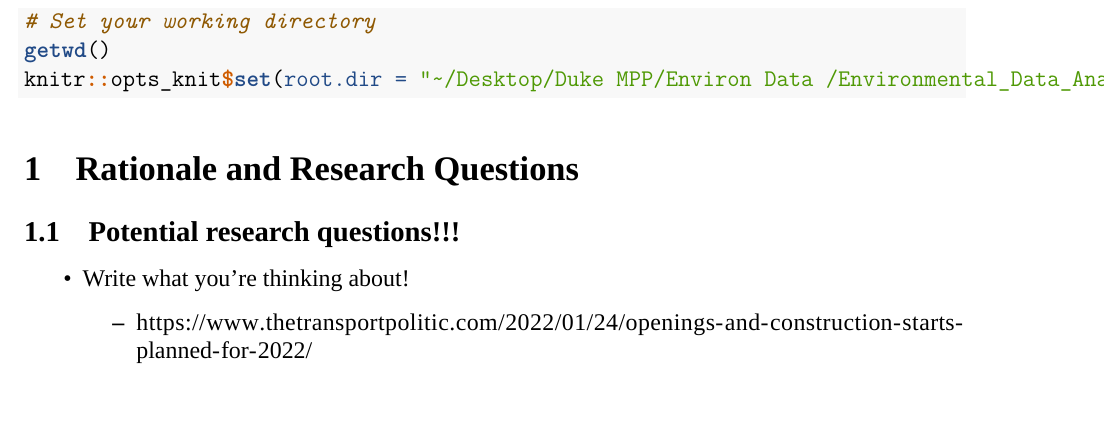
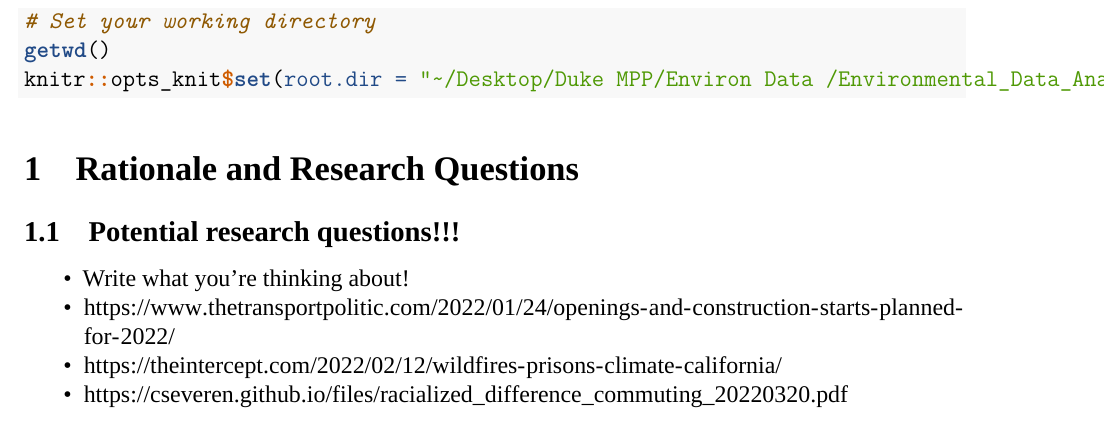
Before and after one commit to kroberton/AmanfuJaniRoberton_ENV872_EDA_FinalProject, an R Markdown document (Draft Report/Draft Project.Rmd): part of page 5 of 10, cut so that both start at the same text. Rendered offline with R 4.5, knitr and Pandoc, then LaTeX, with nearby package versions; the code chunks are not run, so their results and figures are left out; a font, style sheet, LaTeX package, included part or bibliography that could not be used is replaced or left out.

Commit message:
two links

```diff
--- a/Draft Report/Draft Project.Rmd
+++ b/Draft Report/Draft Project.Rmd
@@ -75,10 +75,10 @@ theme_set(Theme2)
 ## Potential research questions!!!
 
 -   Write what you're thinking about!
-
-    -   <https://www.thetransportpolitic.com/2022/01/24/openings-and-construction-starts-planned-for-2022/>
-
-\newpage
+-   <https://www.thetransportpolitic.com/2022/01/24/openings-and-construction-starts-planned-for-2022/>
+- <https://theintercept.com/2022/02/12/wildfires-prisons-climate-california/>
+- <https://cseveren.github.io/files/racialized_difference_commuting_20220320.pdf>
+\newpage-
 
 # Dataset Information
 
```
